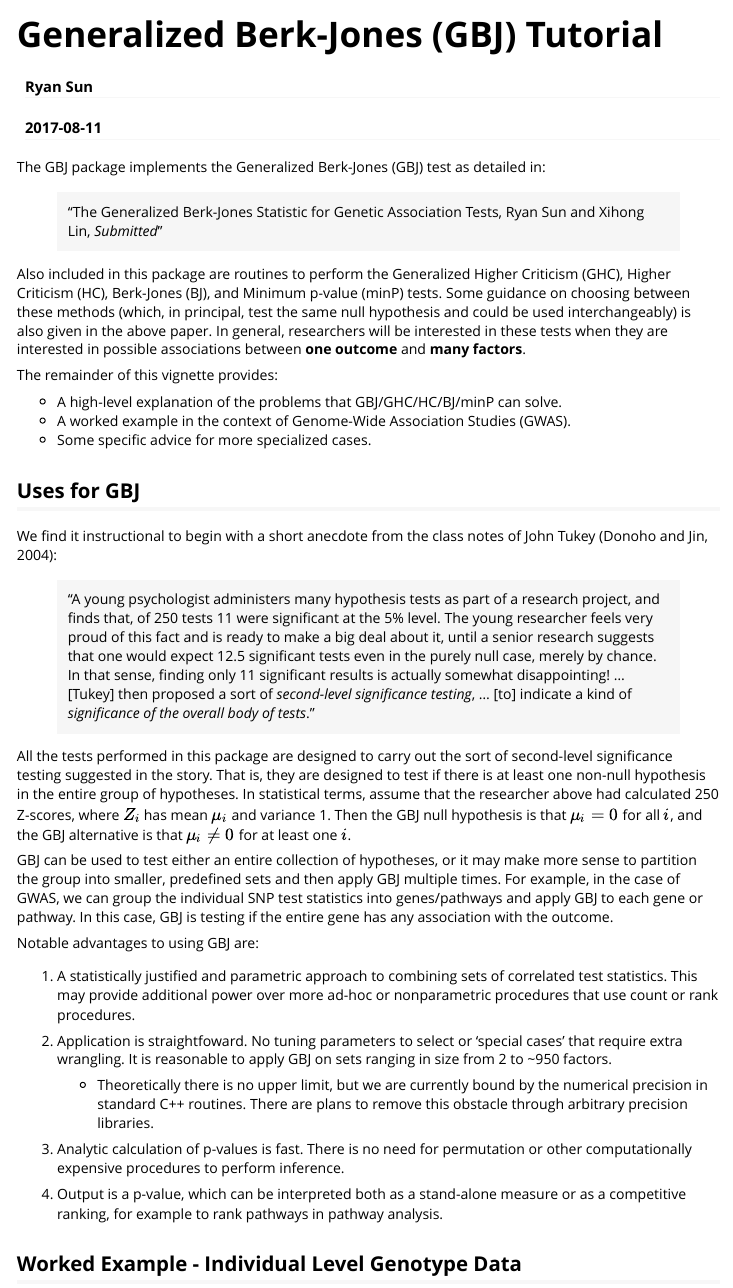
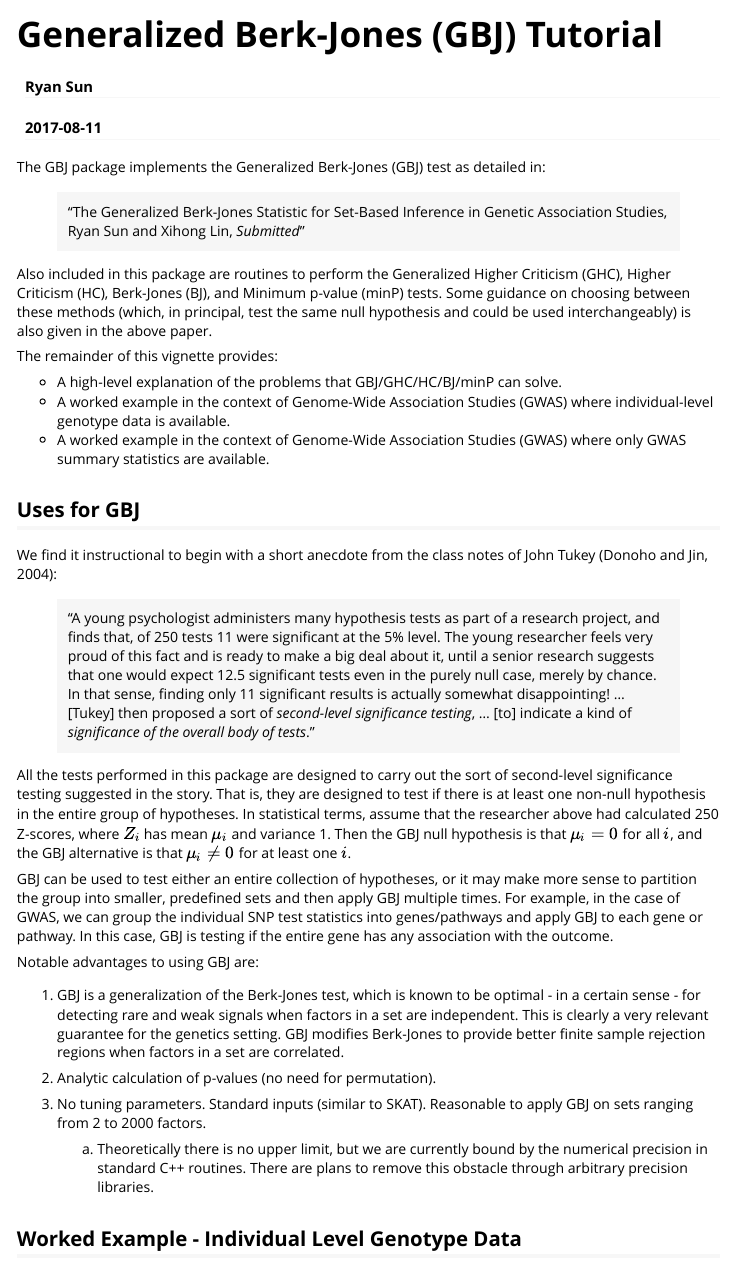
Before and after one commit to ryanrsun/GBJ, an R Markdown document (vignettes/GBJ_tutorial.Rmd): the page in a window 1100 px wide, from its top. Rendered offline with R 4.5, knitr and Pandoc, with nearby package versions; some code elsewhere in the file could not run offline; long lines of code are wrapped.

Commit message:
Completely reworked vignette

```diff
--- a/vignettes/GBJ_tutorial.Rmd
+++ b/vignettes/GBJ_tutorial.Rmd
@@ -11,19 +11,17 @@ vignette: >
 
 The GBJ package implements the Generalized Berk-Jones (GBJ) test as detailed in:
 
-> "The Generalized Berk-Jones Statistic for Genetic Association Tests, Ryan Sun and Xihong Lin, *Submitted*"
+> "The Generalized Berk-Jones Statistic for Set-Based Inference in Genetic Association Studies, Ryan Sun and Xihong Lin, *Submitted*"
 
 Also included in this package are routines to perform the Generalized Higher Criticism (GHC), Higher Criticism (HC),
 Berk-Jones (BJ), and Minimum p-value (minP) tests.  Some guidance on choosing between these methods (which, in principal,
-test the same null hypothesis and could be used interchangeably) is also given in the above paper.  In general, researchers
-will be interested in these tests when they are interested in possible associations between **one outcome**
-and **many factors**.
+test the same null hypothesis and could be used interchangeably) is also given in the above paper.
 
 The remainder of this vignette provides:
 
 * A high-level explanation of the problems that GBJ/GHC/HC/BJ/minP can solve.
-* A worked example in the context of Genome-Wide Association Studies (GWAS).
-* Some specific advice for more specialized cases.
+* A worked example in the context of Genome-Wide Association Studies (GWAS) where individual-level genotype data is available.
+* A worked example in the context of Genome-Wide Association Studies (GWAS) where only GWAS summary statistics are available.
 
 ## Uses for GBJ
 
@@ -38,16 +36,12 @@ smaller, predefined sets and then apply GBJ multiple times.  For example, in the
 
 Notable advantages to using GBJ are:
 
+1. GBJ is a generalization of the Berk-Jones test, which is known to be optimal - in a certain sense - for detecting rare and weak signals when factors in a set are independent. This is clearly a very relevant guarantee for the genetics setting.  GBJ modifies Berk-Jones to provide better finite sample rejection regions when factors in a set are correlated.
 
-1. A statistically justified and parametric approach to combining sets of correlated test statistics.  This may provide additional power over more ad-hoc or nonparametric procedures that use count or rank procedures.
-2. Application is straightfoward. No tuning parameters to select or 'special cases' that require extra wrangling.  It is reasonable to apply GBJ on sets ranging in size from 2 to ~950 factors.
+2. Analytic calculation of p-values (no need for permutation).
 
-    + Theoretically there is no upper limit, but we are currently bound by the numerical precision in standard C++ routines.  There are plans to remove this obstacle through arbitrary precision libraries.
-
-3. Analytic calculation of p-values is fast.  There is no need for permutation or other computationally expensive procedures to perform inference.
-
-4.  Output is a p-value, which can be interpreted both as a stand-alone measure or as a competitive ranking, for example to rank pathways in pathway analysis.
-
+3. No tuning parameters. Standard inputs (similar to SKAT). Reasonable to apply GBJ on sets ranging from 2 to 2000 factors.
+    a. Theoretically there is no upper limit, but we are currently bound by the numerical precision in standard C++ routines.  There are plans to remove this obstacle through arbitrary precision libraries.
 
 ## Worked Example - Individual Level Genotype Data
 
```
Also changed, not shown: vignettes/GBJ_tutorial.Rmd (9 more changed lines).
